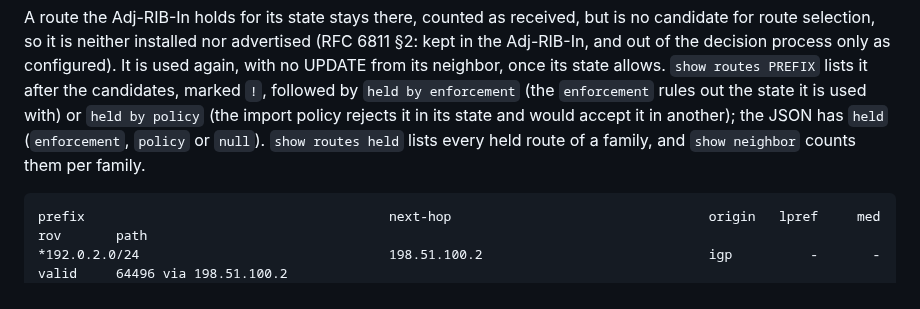
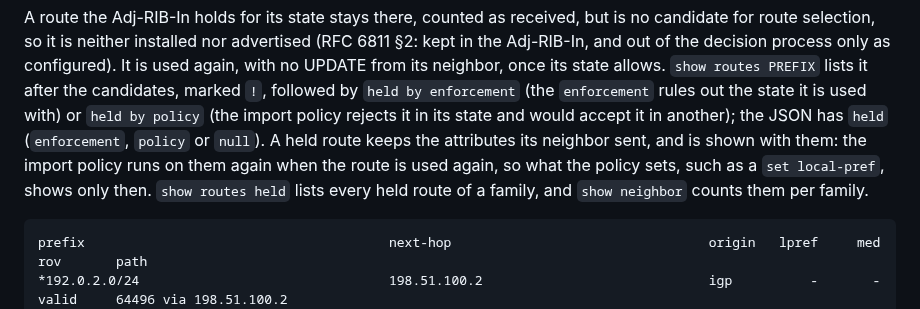
Before and after one commit to ahadley1124/bgpfc, a Markdown page: docs/control.md, the part around the change. Drawn GitHub-style.

Commit message:
docs(control): say that a held route shows its attributes as received
A route held for its validation state is kept as its neighbor sent it
(rib/lib.rs `judge`). The attributes import policy gave it are released,
and import policy runs on the received ones again when the route is
used again. So `show routes PREFIX` and the routes JSON show a held
route without what policy sets: for example no LOCAL_PREF from a `set
local-pref`, as `null` and `-` in the docs' own example. The interop
scenario for enforcement reloads (next commit) found this. Without this
note, an operator could read the missing LOCAL_PREF as a policy that
did not apply.

Co-Authored-By: Claude Opus 5.5 <noreply@anthropic.com>
Claude-Session: https://claude.ai/code/session_01Xezn2RNFctx1tJ9sqXfr9v

````diff
--- a/docs/control.md
+++ b/docs/control.md
@@ -168,7 +168,10 @@ lists it after the candidates, marked `!`, followed by `held by
 enforcement` (the `enforcement` rules out the state it is used with) or
 `held by policy` (the import policy rejects it in its state and would
 accept it in another); the JSON has `held` (`enforcement`, `policy` or
-`null`). `show routes held` lists every held route of a family, and `show
+`null`). A held route keeps the attributes its neighbor sent, and is shown
+with them: the import policy runs on them again when the route is used
+again, so what the policy sets, such as a `set local-pref`, shows only
+then. `show routes held` lists every held route of a family, and `show
 neighbor` counts them per family.
 
 ```
````
